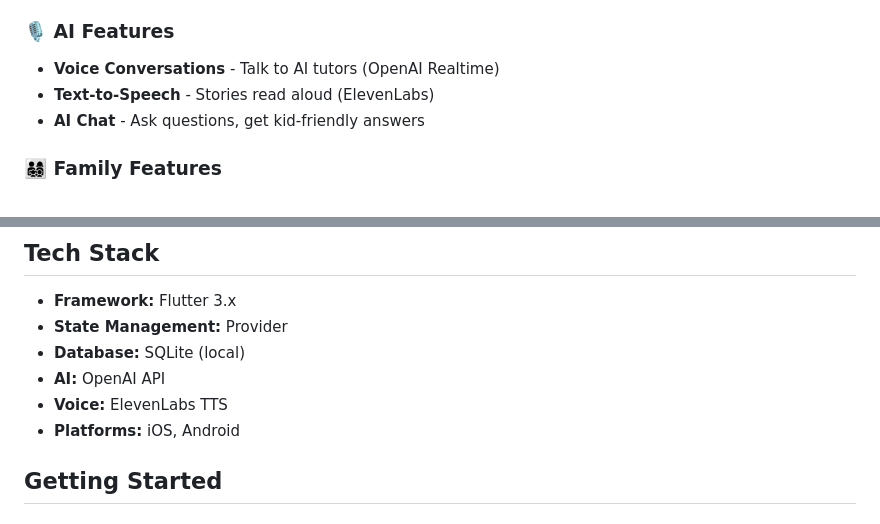
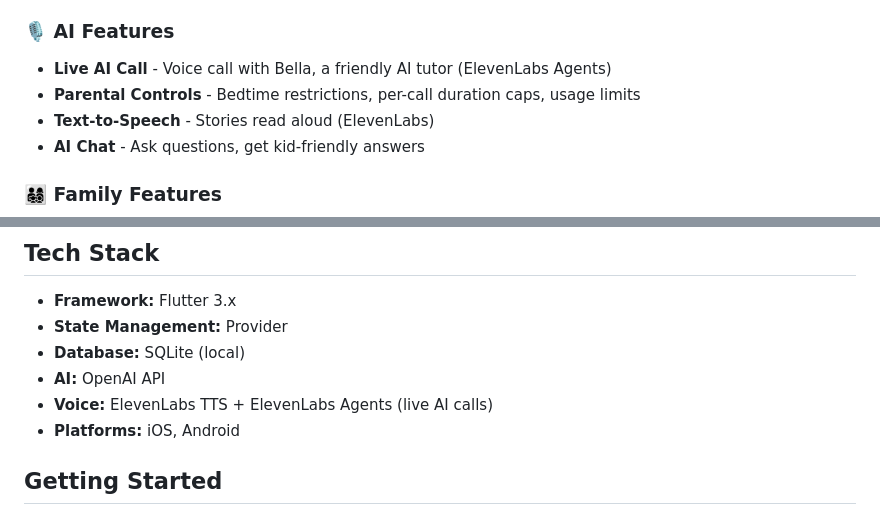
Before and after one commit to hao6yu/mm-learning-lab, a Markdown page: README.md, 2 parts joined by grey strips. Drawn GitHub-style.

Commit message:
Update README: add Live AI Call feature with Bella
- Voice call with Bella AI tutor via ElevenLabs Agents
- Parental controls (bedtime, duration caps, usage limits)
- Update tech stack with ElevenLabs Agents

```diff
--- a/README.md
+++ b/README.md
@@ -26,7 +26,8 @@ A playful Flutter app for early literacy and math learning. Built for kids, desi
 - **Chess Maze** - Chess piece movement puzzles
 
 ### 🎙️ AI Features
-- **Voice Conversations** - Talk to AI tutors (OpenAI Realtime)
+- **Live AI Call** - Voice call with Bella, a friendly AI tutor (ElevenLabs Agents)
+- **Parental Controls** - Bedtime restrictions, per-call duration caps, usage limits
 - **Text-to-Speech** - Stories read aloud (ElevenLabs)
 - **AI Chat** - Ask questions, get kid-friendly answers
 
@@ -41,7 +42,7 @@ A playful Flutter app for early literacy and math learning. Built for kids, desi
 - **State Management:** Provider
 - **Database:** SQLite (local)
 - **AI:** OpenAI API
-- **Voice:** ElevenLabs TTS
+- **Voice:** ElevenLabs TTS + ElevenLabs Agents (live AI calls)
 - **Platforms:** iOS, Android
 
 ## Getting Started
```
